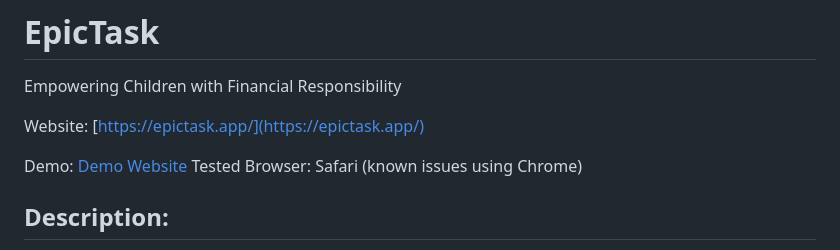
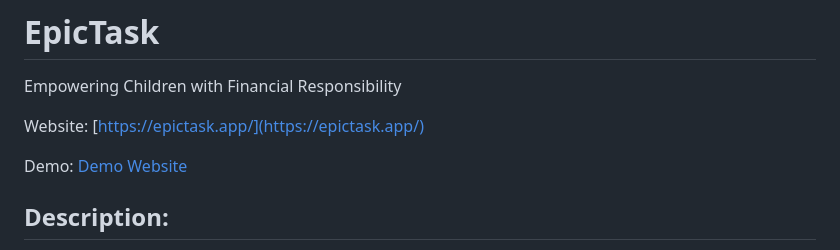
Before and after one commit to EpicTask/epictask, a Markdown page: README.md, the part around the change. Drawn GitHub-style.

Commit message:
docs: update

```diff
--- a/README.md
+++ b/README.md
@@ -4,7 +4,6 @@ Empowering Children with Financial Responsibility
 Website: [https://epictask.app/](https://epictask.app/)
 
 Demo: [Demo Website](https://task-coin-384722.web.app)
-Tested Browser: Safari (known issues using Chrome)
 
 
 ## Description:
```
